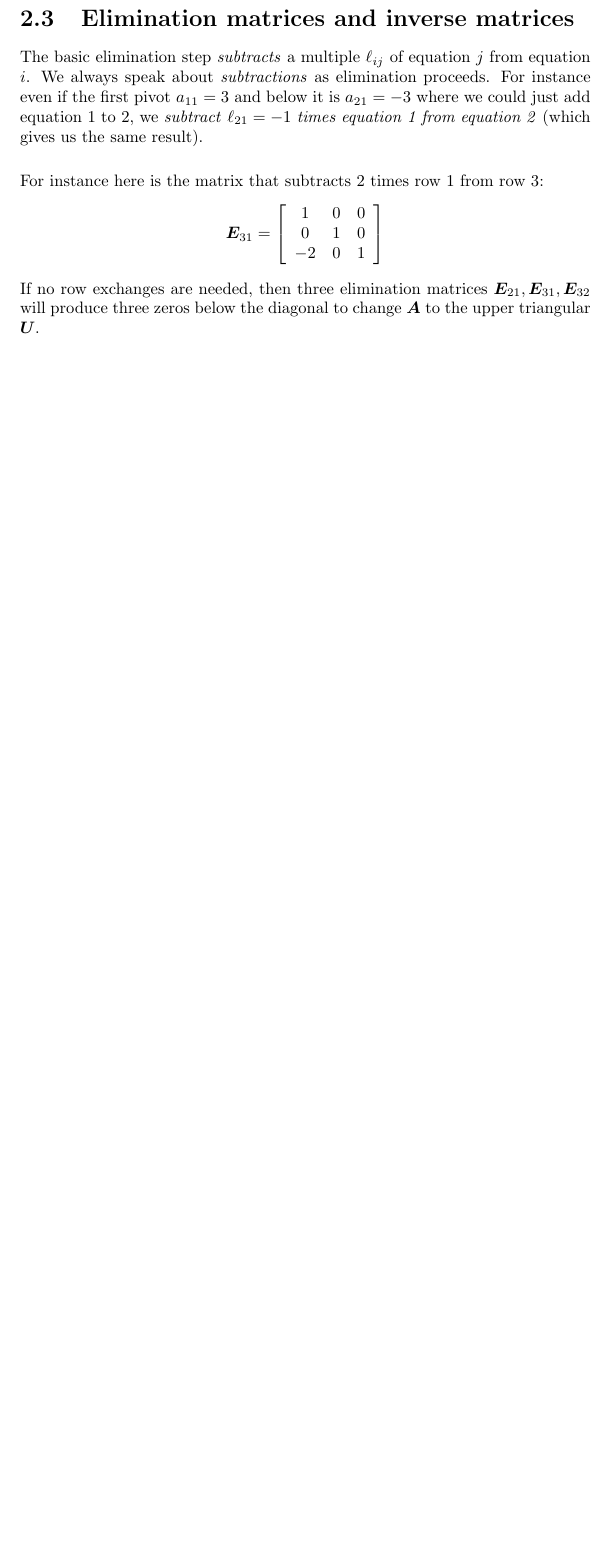
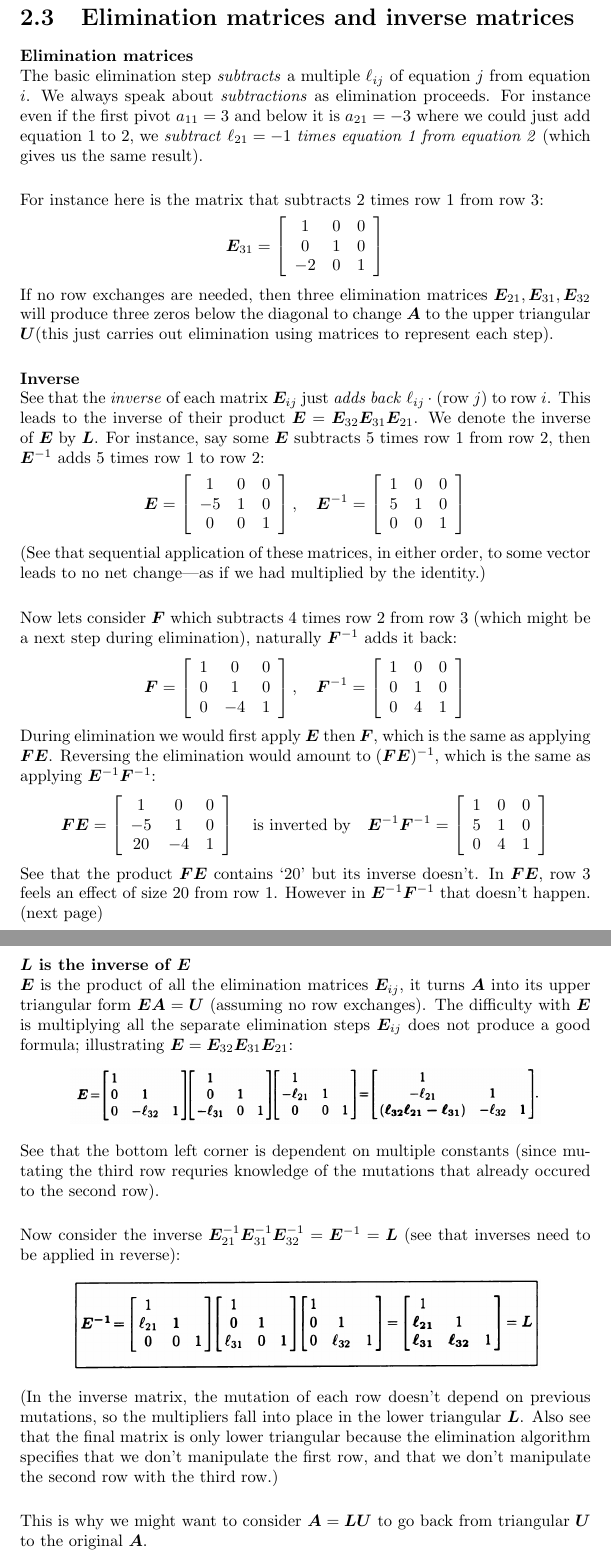
Before and after one commit to pigmaster96/mathtex, a LaTeX document (wiki/linalg/strang/strang.tex): part of page 14 of 14 before the commit and two parts of pages 14 and 15 of 16 after it, the two joined at a grey line, cut so that both start at the same text, the shorter picture padded with empty space. Compiled offline with pdfLaTeX.

Commit message:
elim matrix inverses

```diff
--- a/wiki/linalg/strang/strang.tex
+++ b/wiki/linalg/strang/strang.tex
@@ -464,6 +464,7 @@ giving us the only solution to this example $\bm x=(4,1,2)$. Remember the pivots
 \newpage
 
 \section{Elimination matrices and inverse matrices}
+\textbf{Elimination matrices}\\
 The basic elimination step \textit{subtracts} a multiple $\ell_{ij}$ of equation $j$ from equation $i$. We always speak about \textit{subtractions} as elimination
 proceeds. For instance even if the first pivot $a_{11}=3$ and below it is
 $a_{21}=-3$ where we could just add equation 1 to 2, we \textit{subtract} $\ell_{21}=-1$ \textit{times equation 1 from equation 2} (which gives
@@ -475,7 +476,63 @@ For instance here is the matrix that subtracts 2 times row 1 from row 3:
 1&0&0\\0&1&0\\-2&0&1\end{array}\right]
 \end{equation*}
 If no row exchanges are needed, then three elimination matrices $\bm E_{21},
-\bm E_{31},\bm E_{32}$ will produce three zeros below the diagonal to change $\bm A$ to the upper triangular $\bm U$.
+\bm E_{31},\bm E_{32}$ will produce three zeros below the diagonal to change $\bm A$ to the upper triangular $\bm U$(this just carries out elimination
+using matrices to represent each step).\\
+\vspace{1mm}\\
+\textbf{Inverse}\\
+See that the \textit{inverse} of each matrix $\bm E_{ij}$ just \textit{adds back} $\ell_{ij}\,\cdot$ (row $j$) to row $i$.
+This leads to the inverse of their product $\bm E=\bm E_{32}\bm E_{31}\bm E_{21}$. We denote the inverse of $\bm E$ by $\bm L$.
+For instance, say some $\bm E$ subtracts 5 times row 1 from row 2, then $\bm E^{-1}$ adds 5 times row 1 to row 2:
+\begin{equation*}
+\bm E=\left[\begin{array}{ccc}
+1&0&0\\-5&1&0\\0&0&1\end{array}\right],\quad
+\bm E^{-1}=\left[\begin{array}{ccc}
+1&0&0\\5&1&0\\0&0&1\end{array}\right]
+\end{equation*}
+(See that sequential application of these matrices, in either order, to some vector leads to no net change---as if we had multiplied by the identity.)\\
+\vspace{1mm}\\
+Now lets consider $\bm F$ which subtracts 4 times row 2 from row 3 (which might be a next step during elimination), naturally $\bm F^{-1}$ adds it back:
+\begin{equation*}
+\bm F=\left[\begin{array}{ccc}
+1&0&0\\0&1&0\\0&-4&1\end{array}\right],\quad
+\bm F^{-1}=\left[\begin{array}{ccc}
+1&0&0\\0&1&0\\0&4&1\end{array}\right]
+\end{equation*}
+During elimination we would first apply $\bm E$ then $\bm F$, which is the same as applying $\bm{FE}$. Reversing the elimination would amount to
+$(\bm{FE})^{-1}$, which is the same as applying $\bm E^{-1}\bm F^{-1}$:
+\begin{equation*}
+\bm F\bm E=\left[\begin{array}{ccc}
+1&0&0\\-5&1&0\\20&-4&1\end{array}\right]\quad\text{is inverted by}\quad
+\bm E^{-1}\bm F^{-1}=\left[\begin{array}{ccc}
+1&0&0\\5&1&0\\0&4&1\end{array}\right]
+\end{equation*}
+See that the product $\bm{FE}$ contains `20' but its inverse doesn't. In $\bm{FE}$, row 3 feels an effect of size 20 from row 1. However in $\bm E^{-1}\bm F^{-1}$
+that doesn't happen.\\
+(next page)\newpage
+\noindent\textbf{$\bm L$ is the inverse of $\bm E$}\\
+$\bm E$ is the product of all the elimination matrices $\bm E_{ij}$, it turns $\bm A$ into its upper triangular form $\bm{EA}=\bm U$ (assuming no row exchanges).
+The difficulty with $\bm E$ is multiplying all the separate elimination steps $\bm E_{ij}$ does not produce a good formula; illustrating
+$\bm E=\bm E_{32}\bm E_{31}\bm E_{21}$:
+\begin{center}
+\includegraphics[width=10cm]{5}
+\end{center}
+See that the bottom left corner is dependent on multiple constants (since mutating the third row requries knowledge of the mutations that already occured to the
+second row).\\
+\vspace{1mm}\\
+Now consider the inverse $\bm E^{-1}_{21}\bm E^{-1}_{31}\bm E^{-1}_{32}=\bm E^{-1}=\bm L$ (see that inverses need to be applied in reverse):
+\begin{center}
+\includegraphics[width=10cm]{6}
+\end{center}
+(In the inverse matrix, the mutation of each row doesn't depend on previous mutations, so the multipliers fall into place in the lower triangular $\bm L$.
+Also see that the final matrix is only lower triangular because the elimination algorithm specifies that we don't manipulate the first row, and that we don't
+manipulate the second row with the third row.)\\
+\vspace{1mm}\\
+This is why we might want to consider $\bm A=\bm{LU}$ to go back from triangular $\bm U$ to the original $\bm A$.
+\newpage
+
+\section{}
+
+
 
 
 
```
Also changed, not shown: wiki/linalg/strang/images/5.png (added), wiki/linalg/strang/images/6.png (added), wiki/linalg/strang/strang.pdf, 6 other files.
